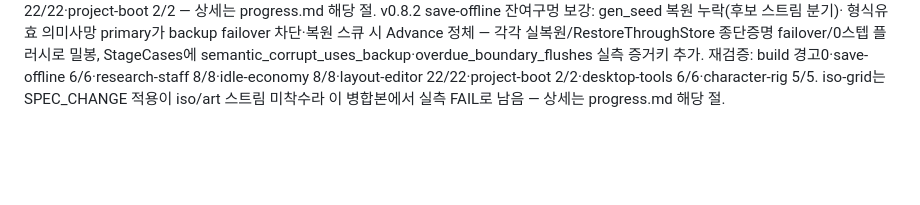
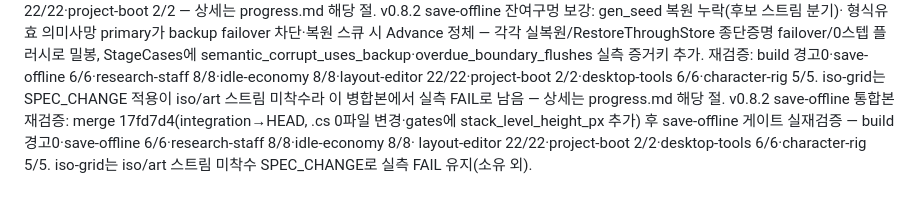
Before and after one commit to Dayy9984/cozy-cafe, a Markdown page: planning/05_Production_Board.md, the part around the change. Rendered like a GitHub page; blank space fills up the shorter version.

```diff
--- a/planning/05_Production_Board.md
+++ b/planning/05_Production_Board.md
@@ -50,3 +50,8 @@ v0.8.2 save-offline 잔여구멍 보강: gen_seed 복원 누락(후보 스트림
 8/8·idle-economy 8/8·layout-editor 22/22·project-boot 2/2·desktop-tools
 6/6·character-rig 5/5. iso-grid는 SPEC_CHANGE 적용이 iso/art 스트림
 미착수라 이 병합본에서 실측 FAIL로 남음 — 상세는 progress.md 해당 절.
+v0.8.2 save-offline 통합본 재검증: merge 17fd7d4(integration→HEAD, .cs 0파일
+변경·gates에 stack_level_height_px 추가) 후 save-offline 게이트 실재검증 —
+build 경고0·save-offline 6/6·research-staff 8/8·idle-economy 8/8·
+layout-editor 22/22·project-boot 2/2·desktop-tools 6/6·character-rig 5/5.
+iso-grid는 iso/art 스트림 미착수 SPEC_CHANGE로 실측 FAIL 유지(소유 외).
```
Also changed, not shown: progress.md (+22 -0 lines).
